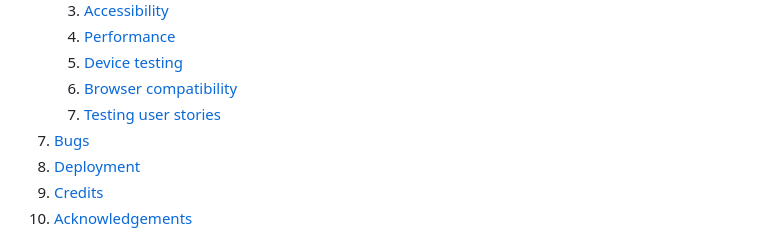
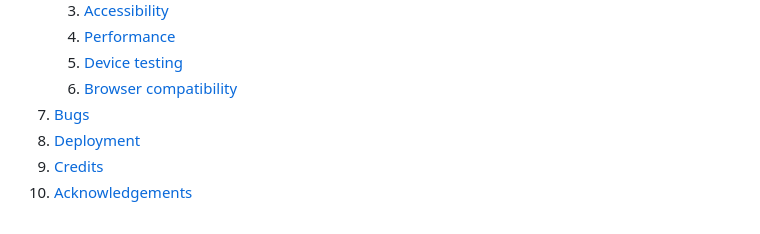
Before and after one commit to anthonyhaj/yogi-mind-MS1, a Markdown page: README.md, the part around the change printed below. Drawn GitHub-style.

```diff
--- a/README.md
+++ b/README.md
@@ -28,7 +28,6 @@
     4. [Performance](#performance)
     5. [Device testing](#performing-tests-on-various-devices)
     6. [Browser compatibility](#browser-compatability)
-    7. [Testing user stories](#testing-user-stories)
 8. [Bugs](#Bugs)
 9. [Deployment](#deployment)
 10. [Credits](#credits)
```
Also changed, not shown: other parts of README.md (+7 -0 lines), docs/Validation/wave-index.png (added), docs/Validation/wave-sign-up.png (added), docs/Validation/wave-yoga-poses.png (added).
